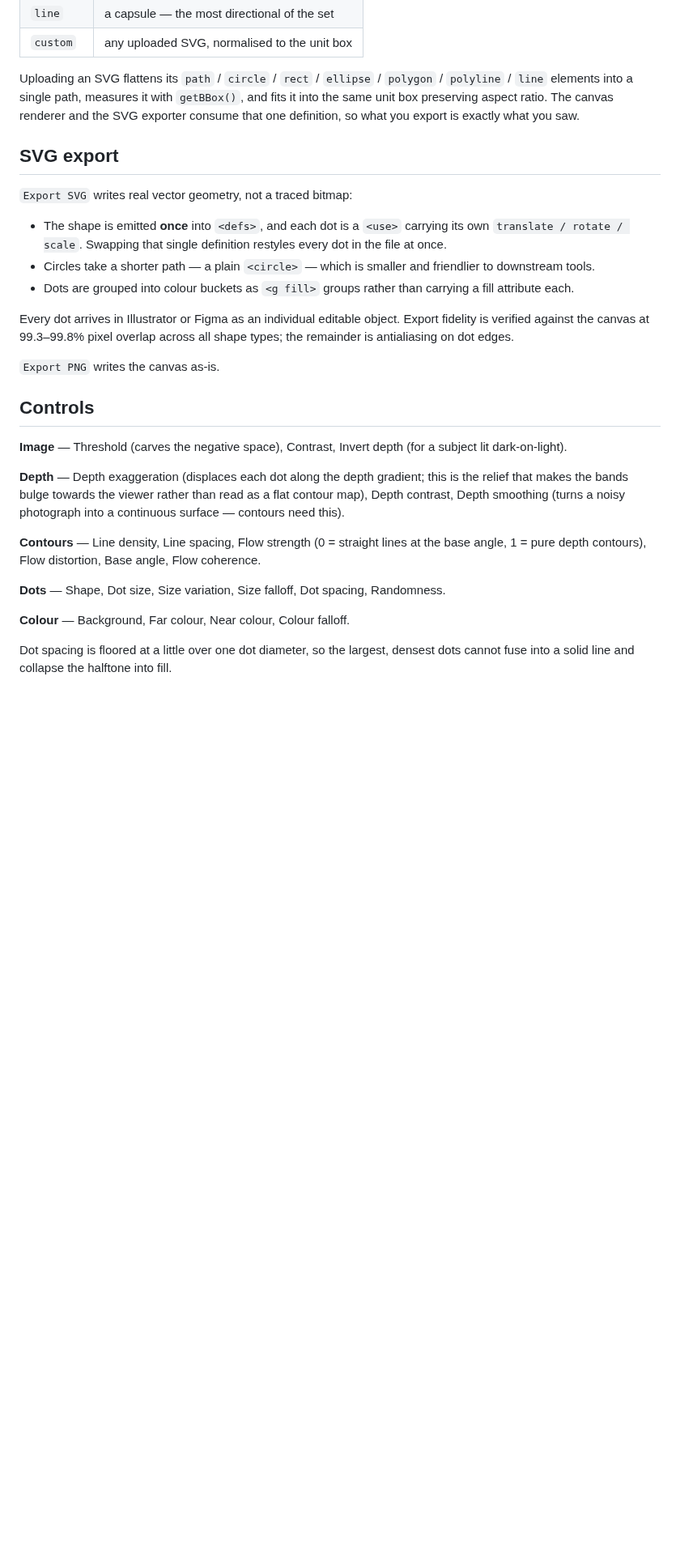
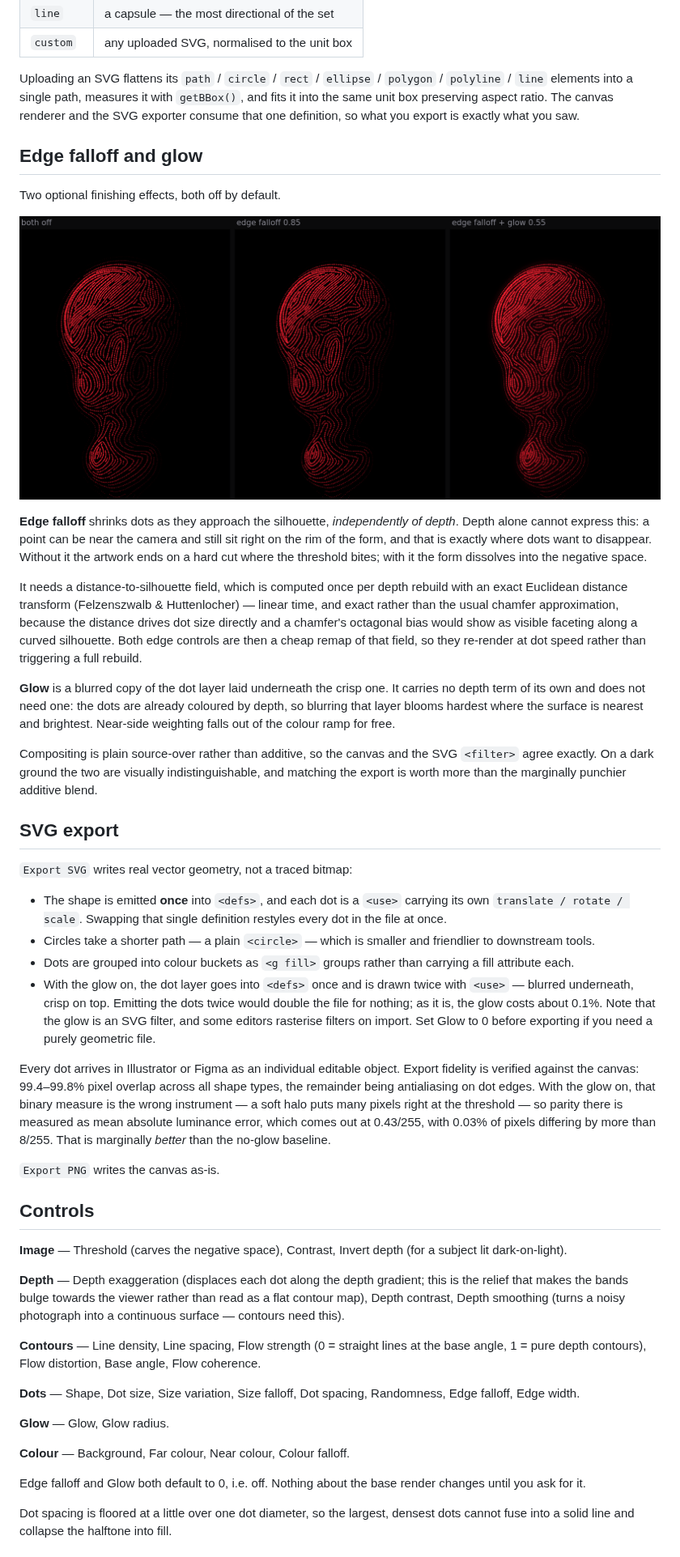
Before and after one commit to kanikanand/landor-ste, a Markdown page: README.md, the part around one of its changes. Shown at 81% size. Drawn GitHub-style; pictures changed too: docs/effects.png (added); blank space fills up the shorter version.

```diff
--- a/README.md
+++ b/README.md
@@ -104,6 +104,37 @@ Uploading an SVG flattens its `path` / `circle` / `rect` / `ellipse` /
 canvas renderer and the SVG exporter consume that one definition, so what you
 export is exactly what you saw.
 
+## Edge falloff and glow
+
+Two optional finishing effects, both off by default.
+
+![edge falloff and glow, off and on](docs/effects.png)
+
+**Edge falloff** shrinks dots as they approach the silhouette, *independently
+of depth*. Depth alone cannot express this: a point can be near the camera and
+still sit right on the rim of the form, and that is exactly where dots want to
+disappear. Without it the artwork ends on a hard cut where the threshold bites;
+with it the form dissolves into the negative space.
+
+It needs a distance-to-silhouette field, which is computed once per depth
+rebuild with an exact Euclidean distance transform (Felzenszwalb &
+Huttenlocher) — linear time, and exact rather than the usual chamfer
+approximation, because the distance drives dot size directly and a chamfer's
+octagonal bias would show as visible faceting along a curved silhouette. Both
+edge controls are then a cheap remap of that field, so they re-render at dot
+speed rather than triggering a full rebuild.
+
+**Glow** is a blurred copy of the dot layer laid underneath the crisp one. It
+carries no depth term of its own and does not need one: the dots are already
+coloured by depth, so blurring that layer blooms hardest where the surface is
+nearest and brightest. Near-side weighting falls out of the colour ramp for
+free.
+
+Compositing is plain source-over rather than additive, so the canvas and the
+SVG `<filter>` agree exactly. On a dark ground the two are visually
+indistinguishable, and matching the export is worth more than the marginally
+punchier additive blend.
+
 ## SVG export
 
 `Export SVG` writes real vector geometry, not a traced bitmap:
@@ -115,10 +146,20 @@ export is exactly what you saw.
   friendlier to downstream tools.
 - Dots are grouped into colour buckets as `<g fill>` groups rather than
   carrying a fill attribute each.
+- With the glow on, the dot layer goes into `<defs>` once and is drawn twice
+  with `<use>` — blurred underneath, crisp on top. Emitting the dots twice
+  would double the file for nothing; as it is, the glow costs about 0.1%.
+  Note that the glow is an SVG filter, and some editors rasterise filters on
+  import. Set Glow to 0 before exporting if you need a purely geometric file.
 
 Every dot arrives in Illustrator or Figma as an individual editable object.
-Export fidelity is verified against the canvas at 99.3–99.8% pixel overlap
-across all shape types; the remainder is antialiasing on dot edges.
+Export fidelity is verified against the canvas: 99.4–99.8% pixel overlap
+across all shape types, the remainder being antialiasing on dot edges. With
+the glow on, that binary measure is the wrong instrument — a soft halo puts
+many pixels right at the threshold — so parity there is measured as mean
+absolute luminance error, which comes out at 0.43/255, with 0.03% of pixels
+differing by more than 8/255. That is marginally *better* than the no-glow
+baseline.
 
 `Export PNG` writes the canvas as-is.
 
@@ -137,9 +178,14 @@ at the base angle, 1 = pure depth contours), Flow distortion, Base angle,
 Flow coherence.
 
 **Dots** — Shape, Dot size, Size variation, Size falloff, Dot spacing,
-Randomness.
+Randomness, Edge falloff, Edge width.
+
+**Glow** — Glow, Glow radius.
 
 **Colour** — Background, Far colour, Near colour, Colour falloff.
+
+Edge falloff and Glow both default to 0, i.e. off. Nothing about the base
+render changes until you ask for it.
 
 Dot spacing is floored at a little over one dot diameter, so the largest,
 densest dots cannot fuse into a solid line and collapse the halftone into fill.
```
Also changed, not shown: other parts of README.md (+9 -2 lines), 6 other files.
